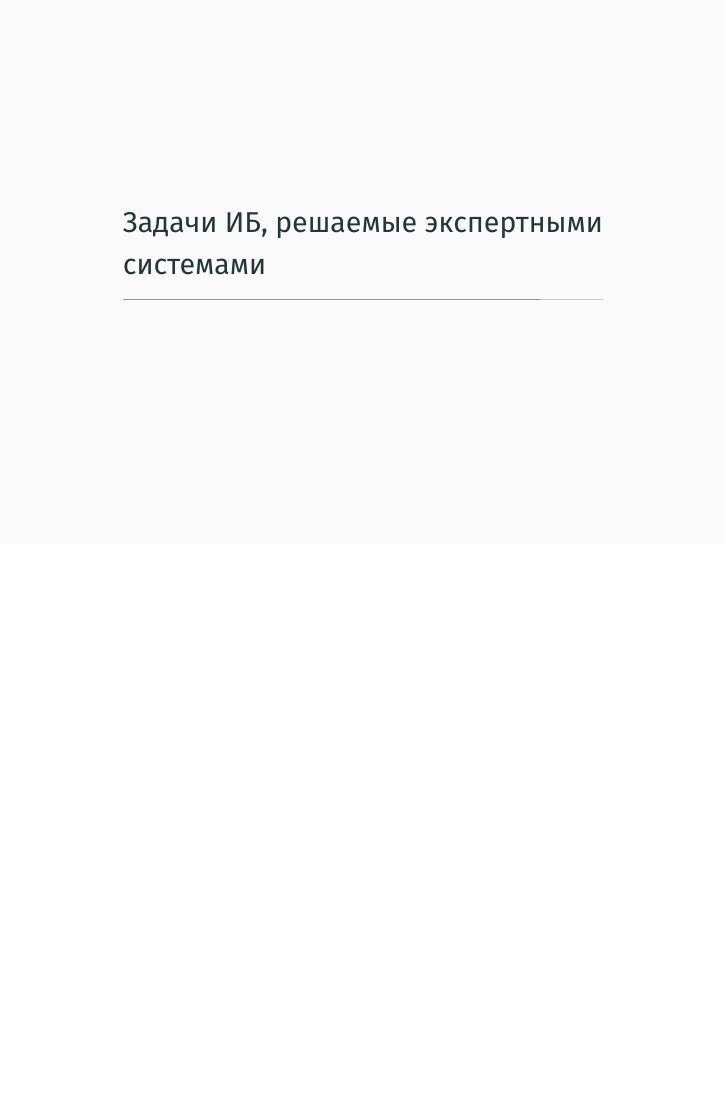
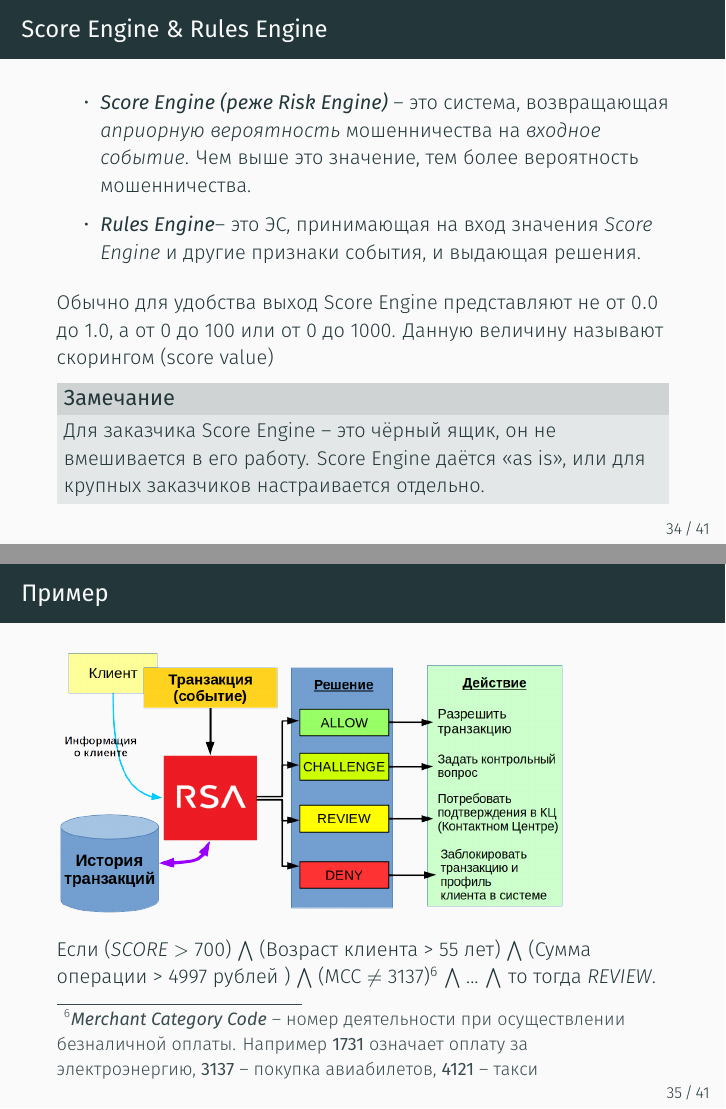
Before and after one commit to kib-courses/dsis, LaTeX slides (01_lecture/01_lecture.tex): page 37 of 43 before the commit and pages 37 and 38 of 46 after it, the two joined at a grey line, the shorter picture padded with empty space. Compiled offline with XeLaTeX.

Commit message:
fix 01 lecture

```diff
--- a/01_lecture/01_lecture.tex
+++ b/01_lecture/01_lecture.tex
@@ -3,7 +3,7 @@
 
 \title{Лекция 1. Экспертные системы, полнота, точность. Задачи ИБ, решаемые ЭС.}
 % \date{\today}
-\date{17 сентября 2019}
+\date{10 октября 2019}
 \author{Павел Владимирович Слипенчук}
 \institute{Москва, МГТУ им.Бауманка,\\ каф.ИУ-8, \href{https://t.me/kibinfo}{КИБ}}
 % \titlegraphic{\includegraphics[width=2cm]{logo_ur.jpg}}
@@ -472,3 +476,43 @@
   \includegraphics[width=11cm]{../pic/ensemble_example.png}
   \end{frame}
 
+
+
+\begin{frame}{Score Engine \& Rules Engine}
+	\small
+	\begin{itemize}
+		\item \termdef{Score Engine (реже Risk Engine)} -- это система,
+		возвращающая \term{априорную вероятность} мошенничества на \term{входное событие}.
+		Чем выше это значение, тем более вероятность мошенничества.
+		\item \termdef{Rules Engine}-- это ЭС,
+		принимающая на вход значения \term{Score Engine}
+		и другие признаки cобытия, и выдающая решения.
+	\end{itemize}
+
+	Обычно для удобства выход Score Engine представляют не от $0.0$ до $1.0$,
+	а от $0$ до $100$ или от $0$ до $1000$. Данную величину называют скорингом (score value)
+
+	\begin{block}{Замечание}
+		Для заказчика Score Engine -- это чёрный ящик,
+		он не вмешивается в его работу.
+		Score Engine даётся <<as is>>,
+		или для крупных заказчиков настраивается отдельно.
+	\end{block}
+\end{frame}
+
+
+
+\begin{frame}{Пример}
+
+    \includegraphics[width=9cm]{../pic/expert_system_rsa.png}
+
+	\small
+	Если
+	($SCORE > 700$) $\bigwedge$
+	(Возраст клиента > 55 лет) $\bigwedge$
+	(Сумма операции > 4997 рублей ) $\bigwedge$
+	(MCC $\neq$ 3137)\footnote{\termdef{Merchant Category Code} -- номер деятельности при осуществлении безналичной оплаты. Например \textbf{1731} означает оплату за электроэнергию, \textbf{3137} -- покупка авиабилетов, \textbf{4121} -- такси} $\bigwedge$
+	... $\bigwedge$
+	то тогда  $REVIEW$.
+
+\end{frame}
```
Also changed, not shown: 01_lecture/01_lecture.tex (29 more changed lines).
